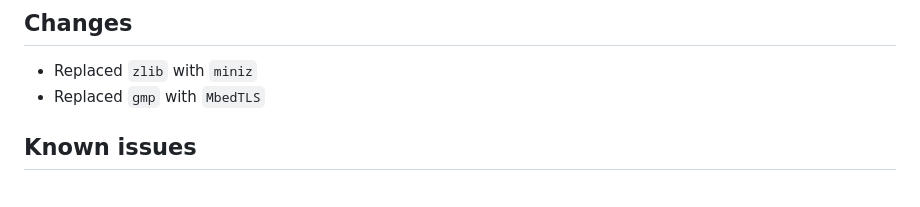
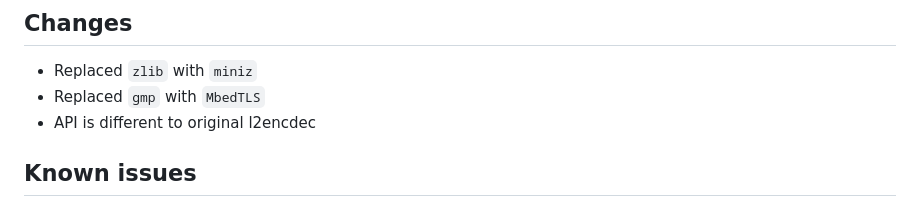
Before and after one commit to ritsuwastaken/open-l2encdec, a Markdown page: README.md, the part around the change. Rendered like a GitHub page.

```diff
--- a/README.md
+++ b/README.md
@@ -54,6 +54,7 @@ $ ./l2encdec -c decode -a rsa -m 75b4d6...e2039 -d 1d -w Lineage2Ver413 -o dec-f
 
 - Replaced `zlib` with `miniz`
 - Replaced `gmp` with `MbedTLS`
+- API is different to original l2encdec
 
 ## Known issues
 
```
